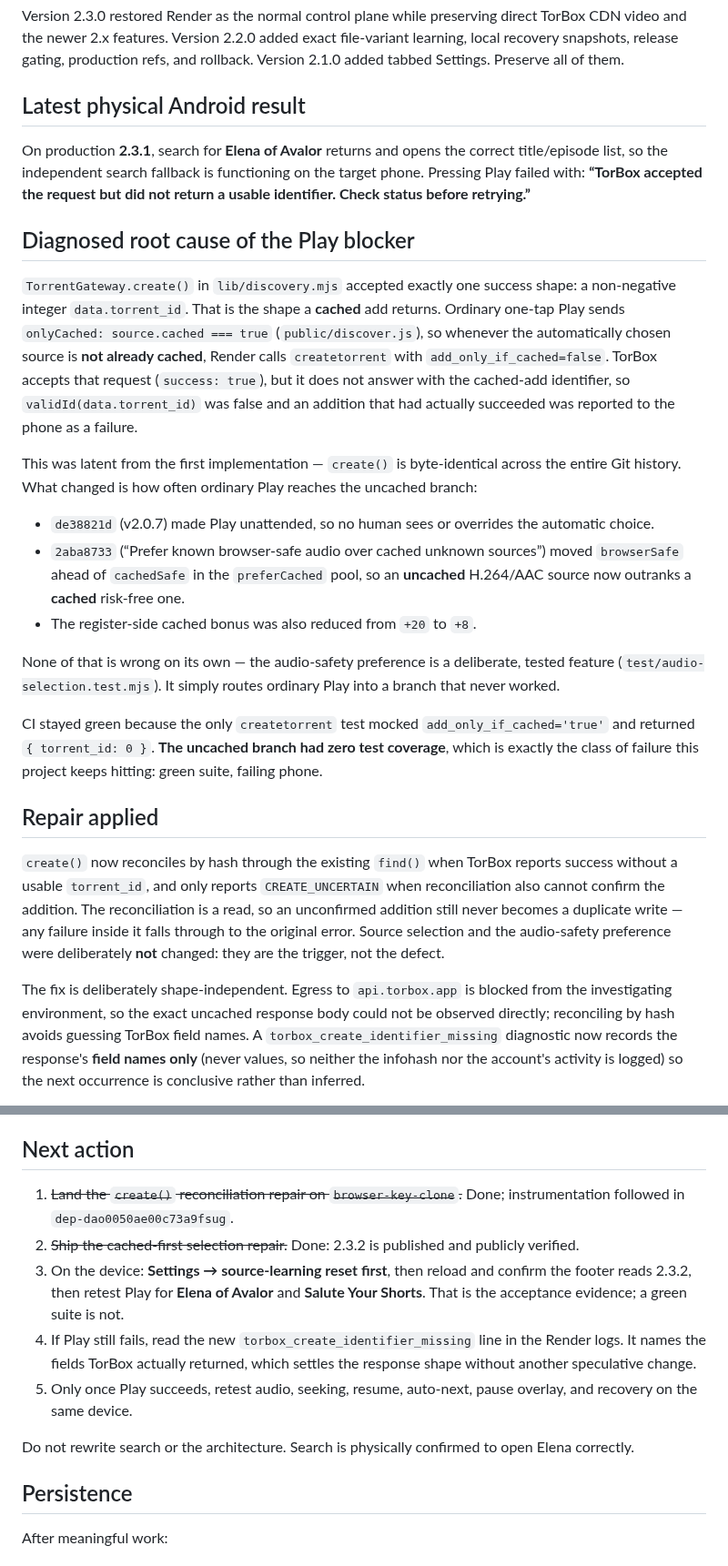
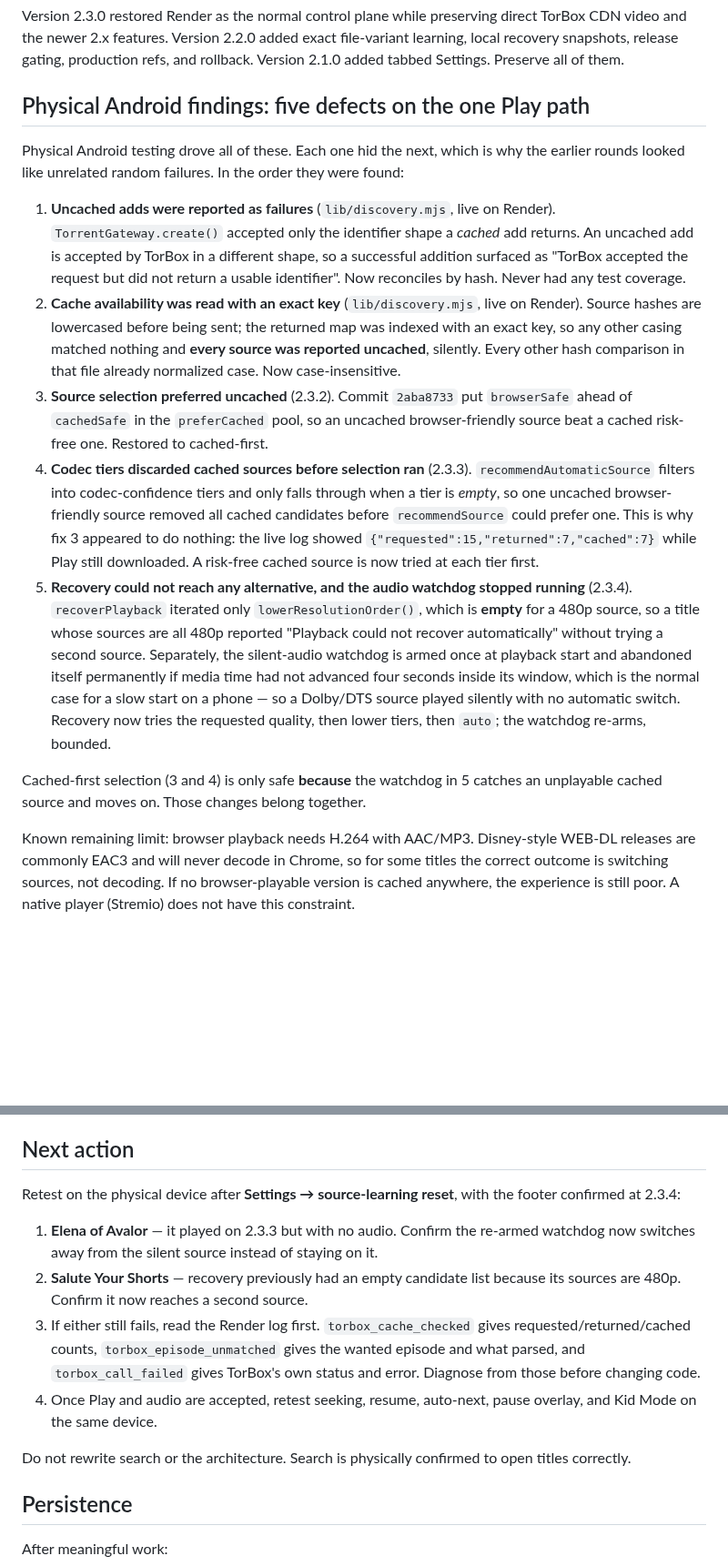
Before and after one commit to to-shreds/torbox-web-player, a Markdown page: HANDOFF.md, 2 parts joined by grey strips. Shown at 91% size. Drawn GitHub-style; blank space fills up the shorter version.

Commit message:
Consolidate the handoff around the five Play-path defects
Replaces the accumulated per-round narrative with one ordered account of
the five defects found from physical Android evidence, and trims the
superseded sections so the file stays the routing summary it says it is.

Refreshes production to 2.3.4, records both live deployment targets and
that lib/ must be landed on browser-key-clone and main, and rewrites the
next action around the two open device checks and the log events that now
diagnose them.

Co-Authored-By: Claude Opus 5 <noreply@anthropic.com>
Claude-Session: https://claude.ai/code/session_01MskRUY4Em79wKeHti9SeKT

```diff
--- a/HANDOFF.md
+++ b/HANDOFF.md
@@ -38,27 +38,17 @@ The Render backend is live from `browser-key-clone` commit `e6e9bf756ff3400e244f
 
 Version 2.3.0 restored Render as the normal control plane while preserving direct TorBox CDN video and the newer 2.x features. Version 2.2.0 added exact file-variant learning, local recovery snapshots, release gating, production refs, and rollback. Version 2.1.0 added tabbed Settings. Preserve all of them.
 
-## Latest physical Android result
+## Physical Android findings: five defects on the one Play path
 
-On production **2.3.1**, search for **Elena of Avalor** returns and opens the correct title/episode list, so the independent search fallback is functioning on the target phone. Pressing Play failed with: **“TorBox accepted the request but did not return a usable identifier. Check status before retrying.”**
+Physical Android testing drove all of these. Each one hid the next, which is why the earlier rounds looked like unrelated random failures. In the order they were found:
 
-## Diagnosed root cause of the Play blocker
+1. **Uncached adds were reported as failures** (`lib/discovery.mjs`, live on Render). `TorrentGateway.create()` accepted only the identifier shape a *cached* add returns. An uncached add is accepted by TorBox in a different shape, so a successful addition surfaced as "TorBox accepted the request but did not return a usable identifier". Now reconciles by hash. Never had any test coverage.
+2. **Cache availability was read with an exact key** (`lib/discovery.mjs`, live on Render). Source hashes are lowercased before being sent; the returned map was indexed with an exact key, so any other casing matched nothing and **every source was reported uncached**, silently. Every other hash comparison in that file already normalized case. Now case-insensitive.
+3. **Source selection preferred uncached** (2.3.2). Commit `2aba8733` put `browserSafe` ahead of `cachedSafe` in the `preferCached` pool, so an uncached browser-friendly source beat a cached risk-free one. Restored to cached-first.
+4. **Codec tiers discarded cached sources before selection ran** (2.3.3). `recommendAutomaticSource` filters into codec-confidence tiers and only falls through when a tier is *empty*, so one uncached browser-friendly source removed all cached candidates before `recommendSource` could prefer one. This is why fix 3 appeared to do nothing: the live log showed `{"requested":15,"returned":7,"cached":7}` while Play still downloaded. A risk-free cached source is now tried at each tier first.
+5. **Recovery could not reach any alternative, and the audio watchdog stopped running** (2.3.4). `recoverPlayback` iterated only `lowerResolutionOrder()`, which is **empty** for a 480p source, so a title whose sources are all 480p reported "Playback could not recover automatically" without trying a second source. Separately, the silent-audio watchdog is armed once at playback start and abandoned itself permanently if media time had not advanced four seconds inside its window, which is the normal case for a slow start on a phone — so a Dolby/DTS source played silently with no automatic switch. Recovery now tries the requested quality, then lower tiers, then `auto`; the watchdog re-arms, bounded.
 
-`TorrentGateway.create()` in `lib/discovery.mjs` accepted exactly one success shape: a non-negative integer `data.torrent_id`. That is the shape a **cached** add returns. Ordinary one-tap Play sends `onlyCached: source.cached === true` (`public/discover.js`), so whenever the automatically chosen source is **not already cached**, Render calls `createtorrent` with `add_only_if_cached=false`. TorBox accepts that request (`success: true`), but it does not answer with the cached-add identifier, so `validId(data.torrent_id)` was false and an addition that had actually succeeded was reported to the phone as a failure.
+Cached-first selection (3 and 4) is only safe **because** the watchdog in 5 catches an unplayable cached source and moves on. Those changes belong together.
 
-This was latent from the first implementation — `create()` is byte-identical across the entire Git history. What changed is how often ordinary Play reaches the uncached branch:
+Known remaining limit: browser playback needs H.264 with AAC/MP3. Disney-style WEB-DL releases are commonly EAC3 and will never decode in Chrome, so for some titles the correct outcome is switching sources, not decoding. If no browser-playable version is cached anywhere, the experience is still poor. A native player (Stremio) does not have this constraint.
 
-- `de38821d` (v2.0.7) made Play unattended, so no human sees or overrides the automatic choice.
-- `2aba8733` (“Prefer known browser-safe audio over cached unknown sources”) moved `browserSafe` ahead of `cachedSafe` in the `preferCached` pool, so an **uncached** H.264/AAC source now outranks a **cached** risk-free one.
-- The register-side cached bonus was also reduced from `+20` to `+8`.
-
-None of that is wrong on its own — the audio-safety preference is a deliberate, tested feature (`test/audio-selection.test.mjs`). It simply routes ordinary Play into a branch that never worked.
-
-CI stayed green because the only `createtorrent` test mocked `add_only_if_cached='true'` and returned `{ torrent_id: 0 }`. **The uncached branch had zero test coverage**, which is exactly the class of failure this project keeps hitting: green suite, failing phone.
-
-## Repair applied
-
-`create()` now reconciles by hash through the existing `find()` when TorBox reports success without a usable `torrent_id`, and only reports `CREATE_UNCERTAIN` when reconciliation also cannot confirm the addition. The reconciliation is a read, so an unconfirmed addition still never becomes a duplicate write — any failure inside it falls through to the original error. Source selection and the audio-safety preference were deliberately **not** changed: they are the trigger, not the defect.
-
-The fix is deliberately shape-independent. Egress to `api.torbox.app` is blocked from the investigating environment, so the exact uncached response body could not be observed directly; reconciling by hash avoids guessing TorBox field names. A `torbox_create_identifier_missing` diagnostic now records the response's **field names only** (never values, so neither the infohash nor the account's activity is logged) so the next occurrence is conclusive rather than inferred.
-
@@ -108,14 +86,14 @@ The current user request is to have another agent independently audit the projec
 
 ## Next action
 
-1. ~~Land the `create()` reconciliation repair on `browser-key-clone`.~~ Done; instrumentation followed in `dep-dao0050ae00c73a9fsug`.
-2. ~~Ship the cached-first selection repair.~~ Done: 2.3.2 is published and publicly verified.
-3. On the device: **Settings → source-learning reset first**, then reload and confirm the footer reads 2.3.2, then retest Play for **Elena of Avalor** and **Salute Your Shorts**. That is the acceptance evidence; a green suite is not.
-3. If Play still fails, read the new `torbox_create_identifier_missing` line in the Render logs. It names the fields TorBox actually returned, which settles the response shape without another speculative change.
-4. Only once Play succeeds, retest audio, seeking, resume, auto-next, pause overlay, and recovery on the same device.
+Retest on the physical device after **Settings → source-learning reset**, with the footer confirmed at 2.3.4:
 
-Do not rewrite search or the architecture. Search is physically confirmed to open Elena correctly.
+1. **Elena of Avalor** — it played on 2.3.3 but with no audio. Confirm the re-armed watchdog now switches away from the silent source instead of staying on it.
+2. **Salute Your Shorts** — recovery previously had an empty candidate list because its sources are 480p. Confirm it now reaches a second source.
+3. If either still fails, read the Render log first. `torbox_cache_checked` gives requested/returned/cached counts, `torbox_episode_unmatched` gives the wanted episode and what parsed, and `torbox_call_failed` gives TorBox's own status and error. Diagnose from those before changing code.
+4. Once Play and audio are accepted, retest seeking, resume, auto-next, pause overlay, and Kid Mode on the same device.
 
+Do not rewrite search or the architecture. Search is physically confirmed to open titles correctly.
 ## Persistence
 
 After meaningful work:
```
Also changed, not shown: other parts of HANDOFF.md (+9 -21 lines).
